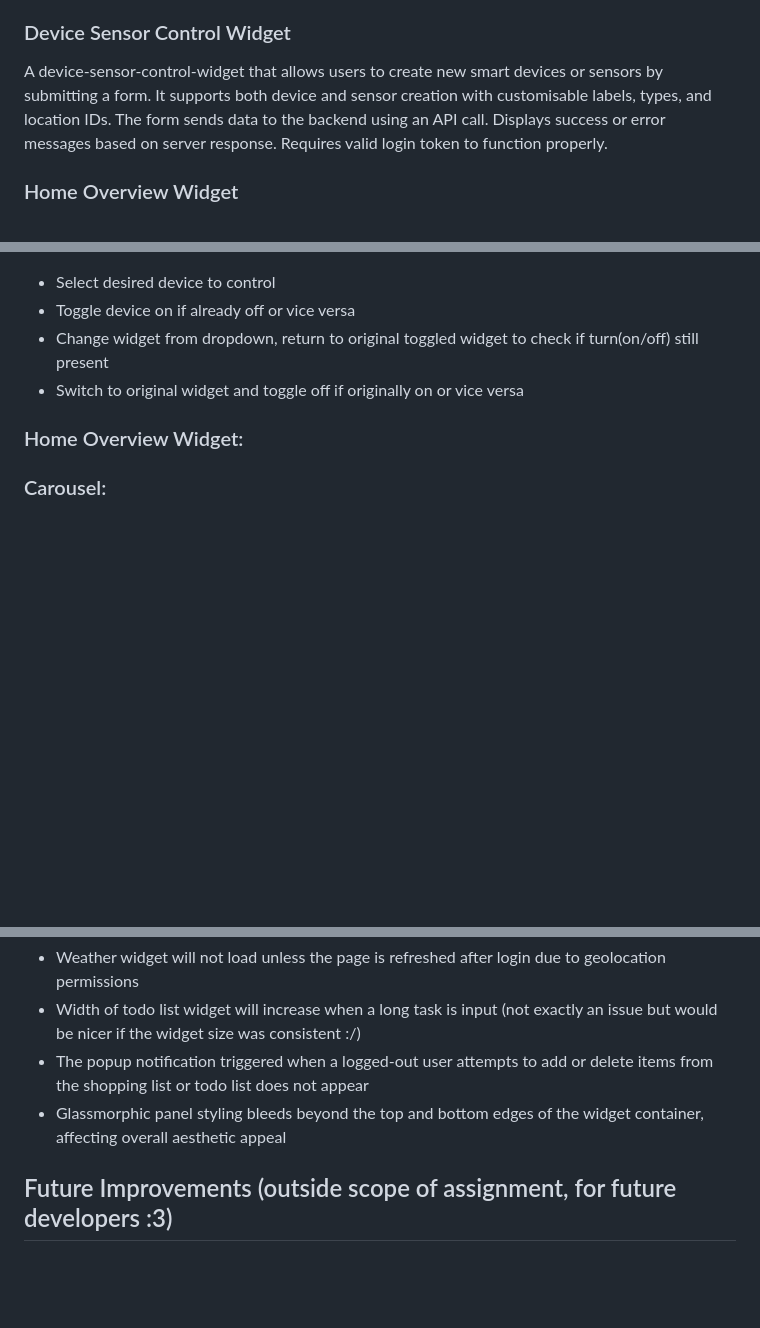
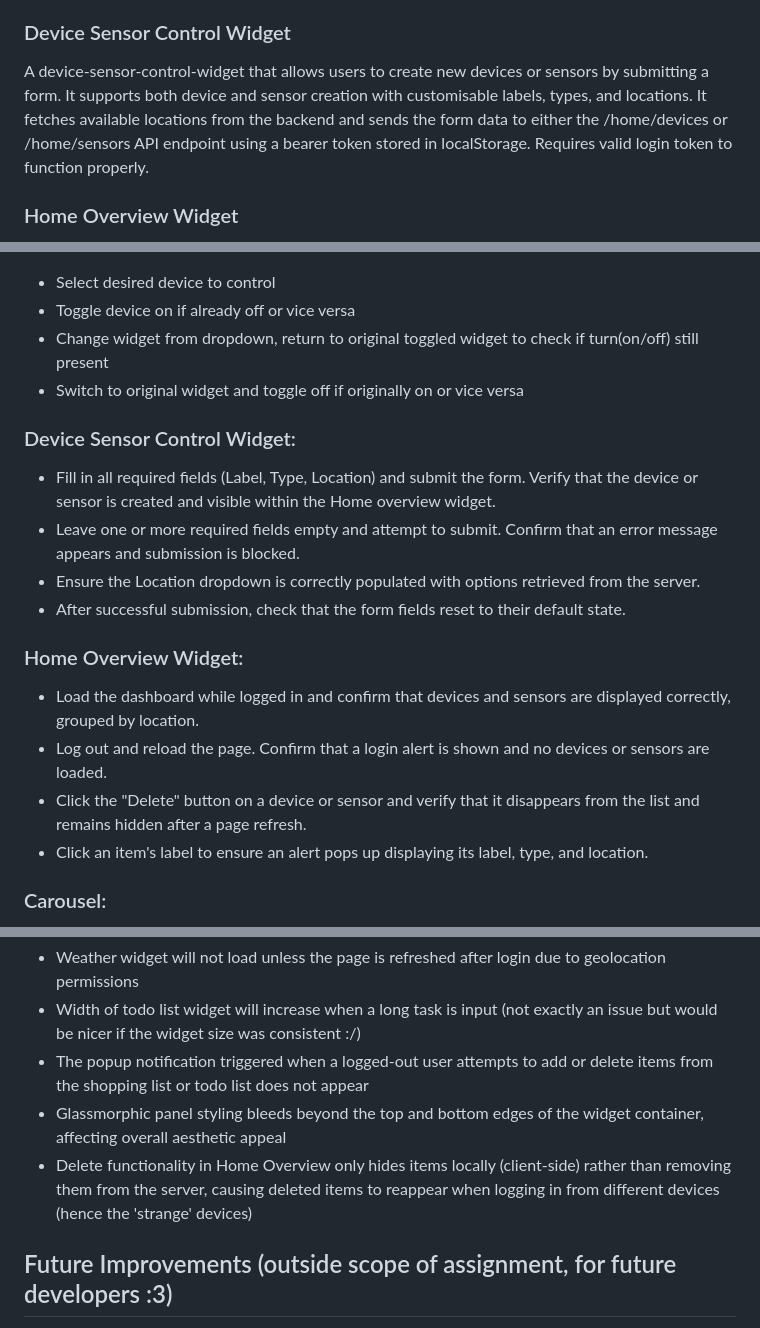
Before and after one commit to sdwyersec/COMP2110-Home-Automation-Dashboard, a Markdown page: README.md, 3 parts joined by grey strips. Drawn GitHub-style; blank space fills up the shorter version.

Commit message:
README testing instructions + added an issue

```diff
--- a/README.md
+++ b/README.md
@@ -25,7 +25,7 @@ A todo-widget that allows users to manage a personal to-do list with real-time s
 ### Device Controller Widget
 A device-controller that displays the current status of a specific smart device and allows the user to toggle it on or off. It fetches device data from the server using the device ID and updates the status with an API call. The user must be logged in to interact with the device. Features a drop down menu which allows the user to select which widget they want to control.
 ### Device Sensor Control Widget
-A device-sensor-control-widget that allows users to create new smart devices or sensors by submitting a form. It supports both device and sensor creation with customisable labels, types, and location IDs. The form sends data to the backend using an API call. Displays success or error messages based on server response. Requires valid login token to function properly.
+A device-sensor-control-widget that allows users to create new devices or sensors by submitting a form. It supports both device and sensor creation with customisable labels, types, and locations. It fetches available locations from the backend and sends the form data to either the /home/devices or /home/sensors API endpoint using a bearer token stored in localStorage. Requires valid login token to function properly.
 ### Home Overview Widget
 A home-overview-widget that displays all smart devices and sensors grouped by location. It fetches data from the server and organises items into lists based on their assigned location. Useful for quickly visualising the state of a smart home setup in one view.
 ### UI Design + Carousel
@@ -60,7 +60,17 @@ To manually test widgets:
 - Change widget from dropdown, return to original toggled widget to check if turn(on/off) still present
 - Switch to original widget and toggle off if originally on or vice versa
 
+### Device Sensor Control Widget:
+- Fill in all required fields (Label, Type, Location) and submit the form. Verify that the device or sensor is created and visible within the Home overview widget.
+- Leave one or more required fields empty and attempt to submit. Confirm that an error message appears and submission is blocked.
+- Ensure the Location dropdown is correctly populated with options retrieved from the server.
+- After successful submission, check that the form fields reset to their default state.
+
 ### Home Overview Widget:
+- Load the dashboard while logged in and confirm that devices and sensors are displayed correctly, grouped by location.
+- Log out and reload the page. Confirm that a login alert is shown and no devices or sensors are loaded.
+- Click the "Delete" button on a device or sensor and verify that it disappears from the list and remains hidden after a page refresh.
+- Click an item's label to ensure an alert pops up displaying its label, type, and location.
 
 ### Carousel:
 - Use the left and right arrow buttons to navigate between widget pages. Confirm that panels slide smoothly with animation.
@@ -71,6 +81,7 @@ To manually test widgets:
 - Width of todo list widget will increase when a long task is input (not exactly an issue but would be nicer if the widget size was consistent :/)
 - The popup notification triggered when a logged-out user attempts to add or delete items from the shopping list or todo list does not appear
 - Glassmorphic panel styling bleeds beyond the top and bottom edges of the widget container, affecting overall aesthetic appeal
+- Delete functionality in Home Overview only hides items locally (client-side) rather than removing them from the server, causing deleted items to reappear when logging in from different devices (hence the 'strange' devices)
 
 ## Future Improvements (outside scope of assignment, for future developers :3)
 - Add customisation settings for user preferences for widget order and theme
```
